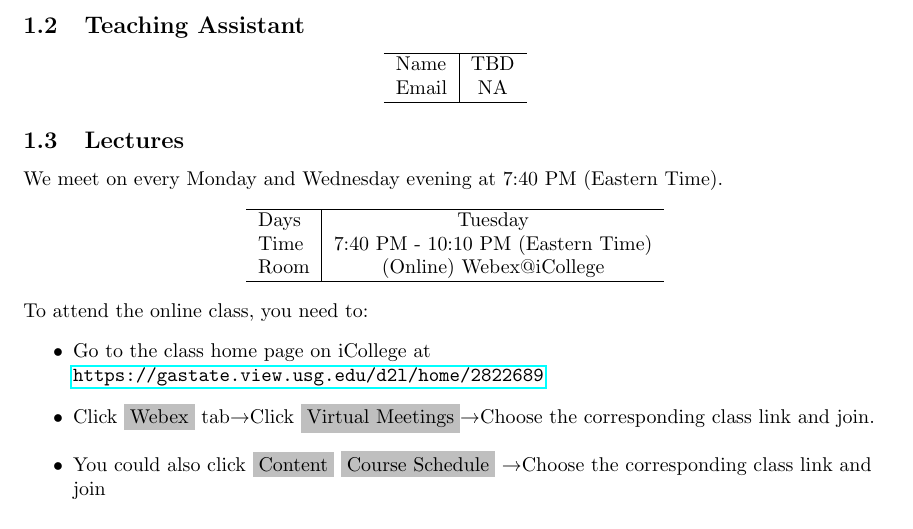
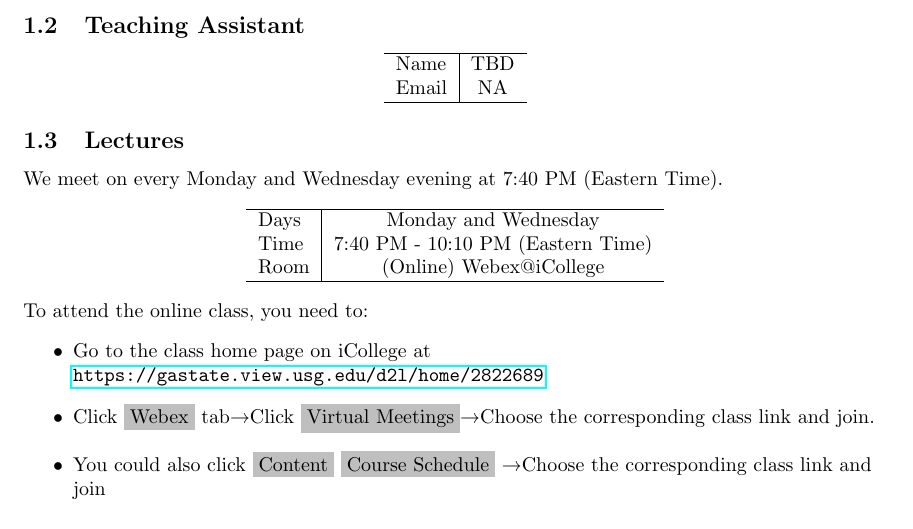
Before and after one commit to xiangshiyin/data-programming-with-python, a LaTeX document (syllabus/data-programming-section002-summer-2023.tex): part of page 2 of 9, cut so that both start at the same text. Compiled offline with pdfLaTeX.

Commit message:
syllabus typos fixed

```diff
--- a/syllabus/data-programming-section002-summer-2023.tex
+++ b/syllabus/data-programming-section002-summer-2023.tex
@@ -52,7 +52,7 @@ We meet on every Monday and Wednesday evening at 7:40 PM (Eastern Time).
 \begin{center}
   \begin{tabular}{ l | c r }
     \hline
-    Days & Tuesday\\
+    Days & Monday and Wednesday\\
    Time & 7:40 PM - 10:10 PM (Eastern Time) \\
     Room & (Online) Webex@iCollege\\
     \hline
```
Also changed, not shown: syllabus/data-programming-section002-summer-2023.pdf.
